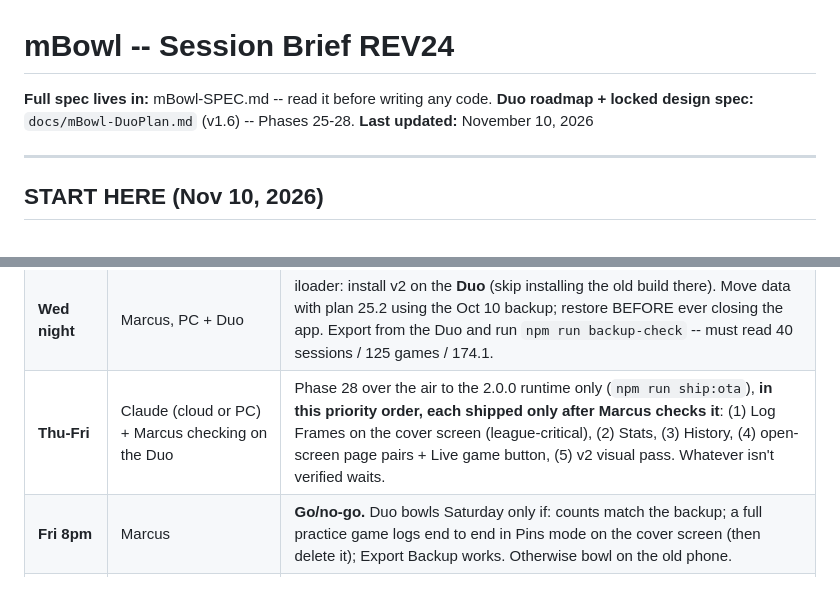
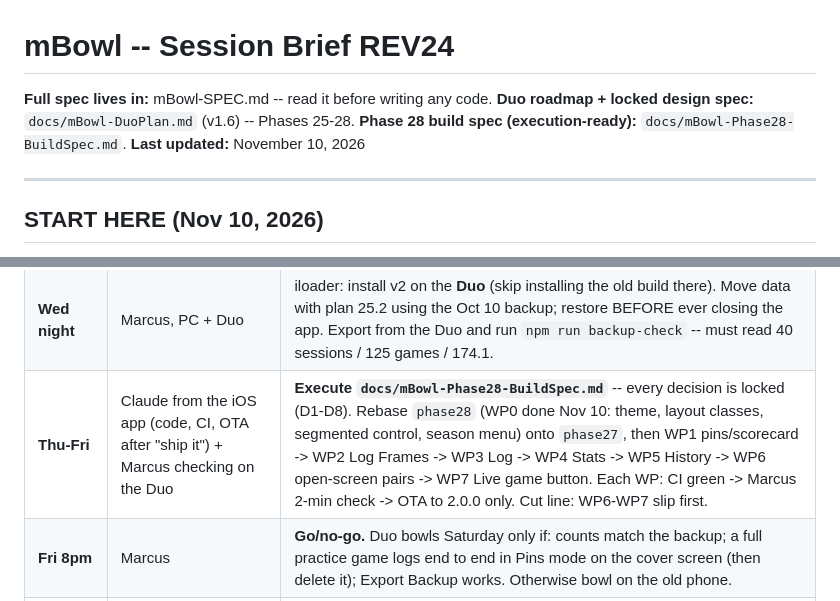
Before and after one commit to Pipsqueak315/mBowl, a Markdown page: mBowl-SessionBrief-REV24.md, 2 parts joined by grey strips. GitHub-like rendering.

```diff
--- a/mBowl-SessionBrief-REV24.md
+++ b/mBowl-SessionBrief-REV24.md
@@ -1,6 +1,6 @@
 # mBowl -- Session Brief REV24
 **Full spec lives in:** mBowl-SPEC.md -- read it before writing any code.
-**Duo roadmap + locked design spec:** `docs/mBowl-DuoPlan.md` (v1.6) -- Phases 25-28.
+**Duo roadmap + locked design spec:** `docs/mBowl-DuoPlan.md` (v1.6) -- Phases 25-28. **Phase 28 build spec (execution-ready):** `docs/mBowl-Phase28-BuildSpec.md`.
 **Last updated:** November 10, 2026
 
 ---
@@ -28,7 +28,7 @@ Rule change Marcus approved: the 3-day native freeze is waived for the **Duo onl
 | **Tue night -> Wed AM** | Claude Code on the **PC** (npm works there; it does NOT work in cloud sessions) | Paste prompt "Phase 27 part 1" below: pull `master` (phase26 + phase26a already merged by Claude, Nov 10), branch `phase27`, SDK 54->58 one step at a time with `npm run check` each step, version 2.0.0, M1-M3 add-ons, native tabs, splash. Push `phase27`. |
 | **Wed** | Marcus on the **Mac** -- bare minimum, **known-good Xcode + Apple ID signing** (decided Nov 10) | Terminal: one setup command runs `scripts/mac-build.sh` (preflight, `npm ci`, `prebuild --clean`, CocoaPods, opens Xcode and prints the checklist). Xcode: sign with your Personal Team, Product -> Archive (same as every previous build). Terminal: `bash scripts/mac-build.sh package` turns the archive into `mBowl-2.0.0.ipa` and copies it to iCloud Drive (+ GitHub Release). No Claude Code on the Mac; errors go to Claude in the iOS app. |
 | **Wed night** | Marcus, PC + Duo | iloader: install v2 on the **Duo** (skip installing the old build there). Move data with plan 25.2 using the Oct 10 backup; restore BEFORE ever closing the app. Export from the Duo and run `npm run backup-check` -- must read 40 sessions / 125 games / 174.1. |
-| **Thu-Fri** | Claude (cloud or PC) + Marcus checking on the Duo | Phase 28 over the air to the 2.0.0 runtime only (`npm run ship:ota`), **in this priority order, each shipped only after Marcus checks it**: (1) Log Frames on the cover screen (league-critical), (2) Stats, (3) History, (4) open-screen page pairs + Live game button, (5) v2 visual pass. Whatever isn't verified waits. |
+| **Thu-Fri** | Claude from the iOS app (code, CI, OTA after "ship it") + Marcus checking on the Duo | **Execute `docs/mBowl-Phase28-BuildSpec.md`** -- every decision is locked (D1-D8). Rebase `phase28` (WP0 done Nov 10: theme, layout classes, segmented control, season menu) onto `phase27`, then WP1 pins/scorecard -> WP2 Log Frames -> WP3 Log -> WP4 Stats -> WP5 History -> WP6 open-screen pairs -> WP7 Live game button. Each WP: CI green -> Marcus 2-min check -> OTA to 2.0.0 only. Cut line: WP6-WP7 slip first. |
 | **Fri 8pm** | Marcus | **Go/no-go.** Duo bowls Saturday only if: counts match the backup; a full practice game logs end to end in Pins mode on the cover screen (then delete it); Export Backup works. Otherwise bowl on the old phone. |
 | **Sat** | Marcus | League on the winner. If the old phone was used: after league, Export on the old phone -> Restore on the Duo (Duo must have logged nothing new). Set Target Average 190 / Series 570 on whichever phone is used. |
 
```
Also changed, not shown: CLAUDE.md (+1 -0 lines), docs/mBowl-DuoPlan.md (+2 -2 lines).
